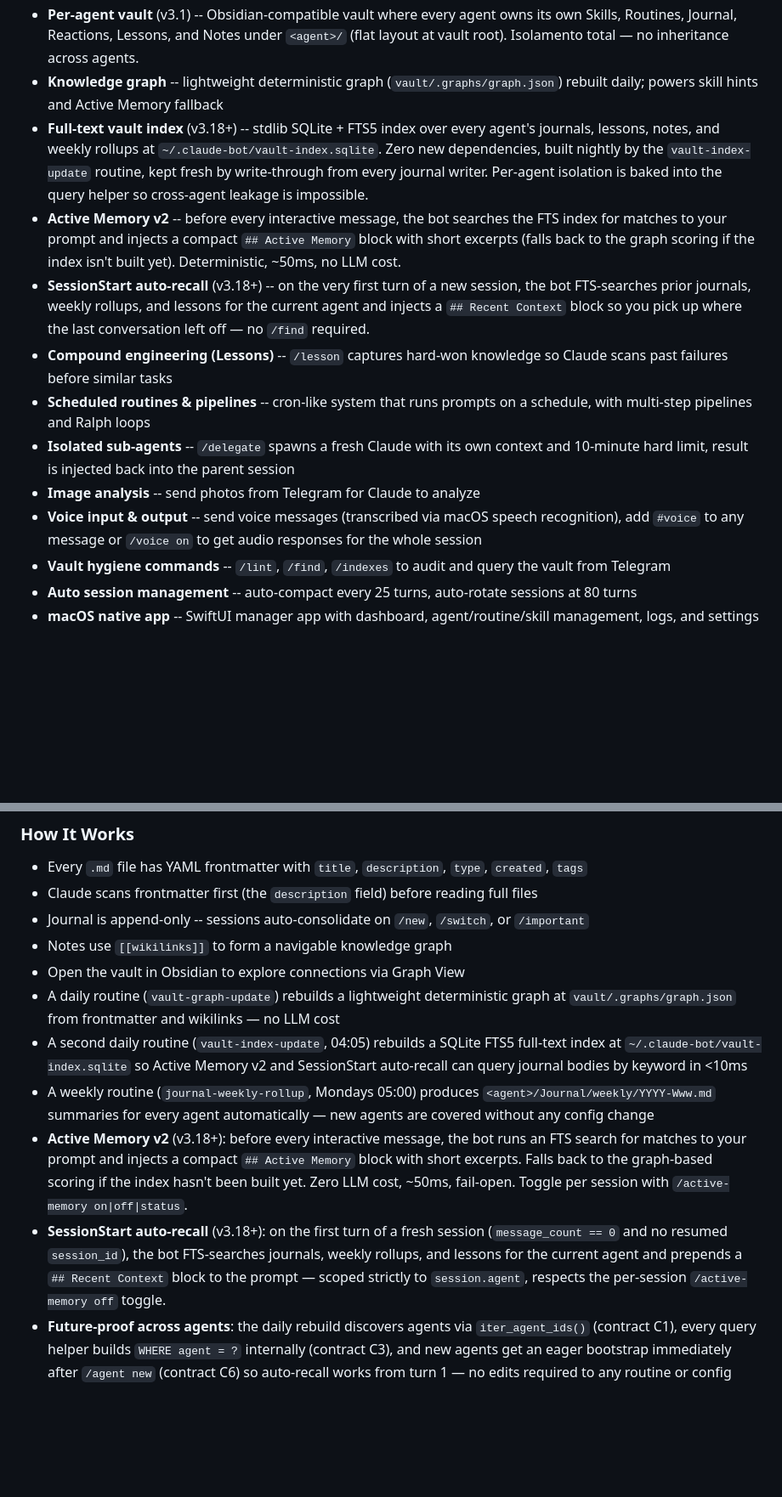
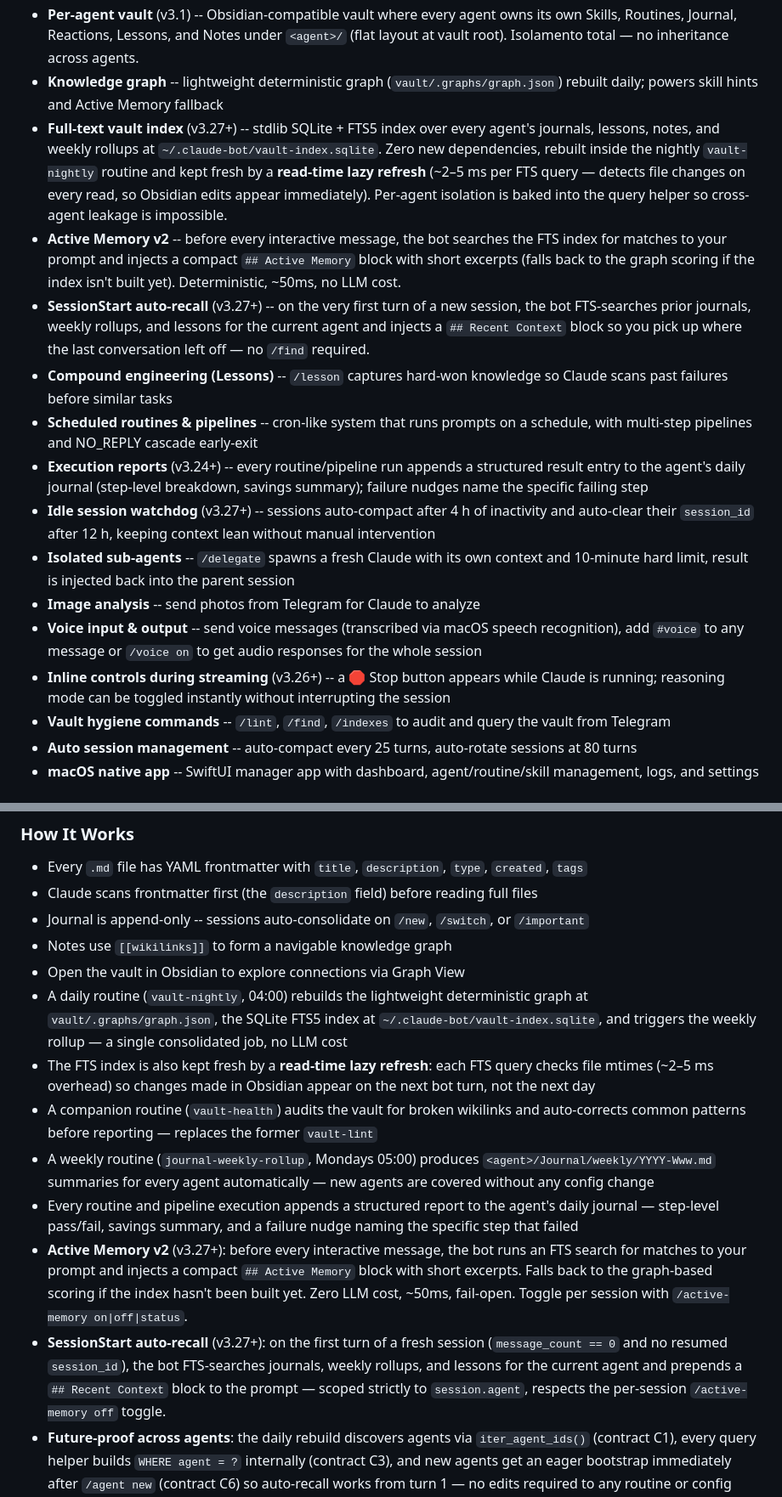
Before and after one commit to oviniciusramosp/claude-bot, a Markdown page: README.md, 2 parts joined by grey strips. Shown at 85% size. Rendered like a GitHub page; blank space fills up the shorter version.

Commit message:
docs: update README to reflect v3.19–v3.27 changes
- Consolidate vault-graph-update + vault-index-update → vault-nightly
- Document read-time lazy FTS refresh (zero-drift index)
- Add vault-health routine (replaces vault-lint, auto-fixes wikilinks)
- Add idle session watchdog (v3.27+): auto-compact 4h, auto-clear 12h
- Add inline Stop button + instant reasoning toggle (v3.26+)
- Add execution reports to agent journal (v3.24+)
- Add NO_REPLY cascade / early-exit section in Routines & Pipelines
- Bump all v3.18+ version tags to v3.27+

Co-Authored-By: Claude Sonnet 4.6 <noreply@anthropic.com>

```diff
--- a/README.md
+++ b/README.md
@@ -26,14 +26,17 @@ Phone (Telegram) --> claude-fallback-bot.py --> Claude Code CLI (subprocess)
 - **Model switching** -- switch between Sonnet, Opus, and Haiku mid-conversation
 - **Per-agent vault** (v3.1) -- Obsidian-compatible vault where every agent owns its own Skills, Routines, Journal, Reactions, Lessons, and Notes under `<agent>/` (flat layout at vault root). Isolamento total — no inheritance across agents.
 - **Knowledge graph** -- lightweight deterministic graph (`vault/.graphs/graph.json`) rebuilt daily; powers skill hints and Active Memory fallback
-- **Full-text vault index** (v3.18+) -- stdlib SQLite + FTS5 index over every agent's journals, lessons, notes, and weekly rollups at `~/.claude-bot/vault-index.sqlite`. Zero new dependencies, built nightly by the `vault-index-update` routine, kept fresh by write-through from every journal writer. Per-agent isolation is baked into the query helper so cross-agent leakage is impossible.
+- **Full-text vault index** (v3.27+) -- stdlib SQLite + FTS5 index over every agent's journals, lessons, notes, and weekly rollups at `~/.claude-bot/vault-index.sqlite`. Zero new dependencies, rebuilt inside the nightly `vault-nightly` routine and kept fresh by a **read-time lazy refresh** (~2–5 ms per FTS query — detects file changes on every read, so Obsidian edits appear immediately). Per-agent isolation is baked into the query helper so cross-agent leakage is impossible.
 - **Active Memory v2** -- before every interactive message, the bot searches the FTS index for matches to your prompt and injects a compact `## Active Memory` block with short excerpts (falls back to the graph scoring if the index isn't built yet). Deterministic, ~50ms, no LLM cost.
-- **SessionStart auto-recall** (v3.18+) -- on the very first turn of a new session, the bot FTS-searches prior journals, weekly rollups, and lessons for the current agent and injects a `## Recent Context` block so you pick up where the last conversation left off — no `/find` required.
+- **SessionStart auto-recall** (v3.27+) -- on the very first turn of a new session, the bot FTS-searches prior journals, weekly rollups, and lessons for the current agent and injects a `## Recent Context` block so you pick up where the last conversation left off — no `/find` required.
 - **Compound engineering (Lessons)** -- `/lesson` captures hard-won knowledge so Claude scans past failures before similar tasks
-- **Scheduled routines & pipelines** -- cron-like system that runs prompts on a schedule, with multi-step pipelines and Ralph loops
+- **Scheduled routines & pipelines** -- cron-like system that runs prompts on a schedule, with multi-step pipelines and NO_REPLY cascade early-exit
+- **Execution reports** (v3.24+) -- every routine/pipeline run appends a structured result entry to the agent's daily journal (step-level breakdown, savings summary); failure nudges name the specific failing step
+- **Idle session watchdog** (v3.27+) -- sessions auto-compact after 4 h of inactivity and auto-clear their `session_id` after 12 h, keeping context lean without manual intervention
 - **Isolated sub-agents** -- `/delegate` spawns a fresh Claude with its own context and 10-minute hard limit, result is injected back into the parent session
 - **Image analysis** -- send photos from Telegram for Claude to analyze
 - **Voice input & output** -- send voice messages (transcribed via macOS speech recognition), add `#voice` to any message or `/voice on` to get audio responses for the whole session
+- **Inline controls during streaming** (v3.26+) -- a 🛑 Stop button appears while Claude is running; reasoning mode can be toggled instantly without interrupting the session
 - **Vault hygiene commands** -- `/lint`, `/find`, `/indexes` to audit and query the vault from Telegram
 - **Auto session management** -- auto-compact every 25 turns, auto-rotate sessions at 80 turns
 - **macOS native app** -- SwiftUI manager app with dashboard, agent/routine/skill management, logs, and settings
@@ -294,11 +297,13 @@ vault/
 - Journal is append-only -- sessions auto-consolidate on `/new`, `/switch`, or `/important`
 - Notes use `[[wikilinks]]` to form a navigable knowledge graph
 - Open the vault in Obsidian to explore connections via Graph View
-- A daily routine (`vault-graph-update`) rebuilds a lightweight deterministic graph at `vault/.graphs/graph.json` from frontmatter and wikilinks — no LLM cost
-- A second daily routine (`vault-index-update`, 04:05) rebuilds a SQLite FTS5 full-text index at `~/.claude-bot/vault-index.sqlite` so Active Memory v2 and SessionStart auto-recall can query journal bodies by keyword in <10ms
+- A daily routine (`vault-nightly`, 04:00) rebuilds the lightweight deterministic graph at `vault/.graphs/graph.json`, the SQLite FTS5 index at `~/.claude-bot/vault-index.sqlite`, and triggers the weekly rollup — a single consolidated job, no LLM cost
+- The FTS index is also kept fresh by a **read-time lazy refresh**: each FTS query checks file mtimes (~2–5 ms overhead) so changes made in Obsidian appear on the next bot turn, not the next day
+- A companion routine (`vault-health`) audits the vault for broken wikilinks and auto-corrects common patterns before reporting — replaces the former `vault-lint`
 - A weekly routine (`journal-weekly-rollup`, Mondays 05:00) produces `<agent>/Journal/weekly/YYYY-Www.md` summaries for every agent automatically — new agents are covered without any config change
-- **Active Memory v2** (v3.18+): before every interactive message, the bot runs an FTS search for matches to your prompt and injects a compact `## Active Memory` block with short excerpts. Falls back to the graph-based scoring if the index hasn't been built yet. Zero LLM cost, ~50ms, fail-open. Toggle per session with `/active-memory on|off|status`.
-- **SessionStart auto-recall** (v3.18+): on the first turn of a fresh session (`message_count == 0` and no resumed `session_id`), the bot FTS-searches journals, weekly rollups, and lessons for the current agent and prepends a `## Recent Context` block to the prompt — scoped strictly to `session.agent`, respects the per-session `/active-memory off` toggle.
+- Every routine and pipeline execution appends a structured report to the agent's daily journal — step-level pass/fail, savings summary, and a failure nudge naming the specific step that failed
+- **Active Memory v2** (v3.27+): before every interactive message, the bot runs an FTS search for matches to your prompt and injects a compact `## Active Memory` block with short excerpts. Falls back to the graph-based scoring if the index hasn't been built yet. Zero LLM cost, ~50ms, fail-open. Toggle per session with `/active-memory on|off|status`.
+- **SessionStart auto-recall** (v3.27+): on the first turn of a fresh session (`message_count == 0` and no resumed `session_id`), the bot FTS-searches journals, weekly rollups, and lessons for the current agent and prepends a `## Recent Context` block to the prompt — scoped strictly to `session.agent`, respects the per-session `/active-memory off` toggle.
 - **Future-proof across agents**: the daily rebuild discovers agents via `iter_agent_ids()` (contract C1), every query helper builds `WHERE agent = ?` internally (contract C3), and new agents get an eager bootstrap immediately after `/agent new` (contract C6) so auto-recall works from turn 1 — no edits required to any routine or config when you add an agent.
 
 ### Private journal content (`<private>...</private>`)
```
Also changed, not shown: other parts of README.md (+9 -4 lines).
